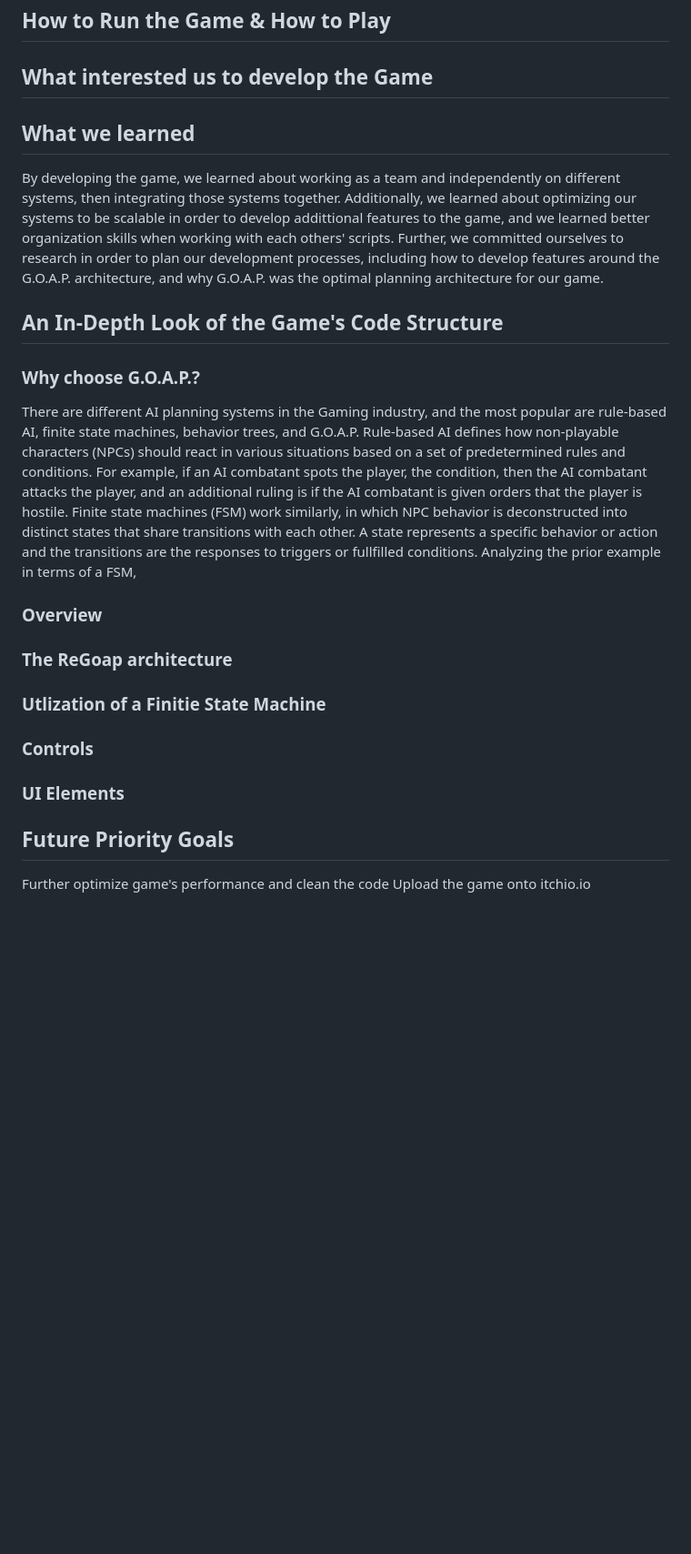
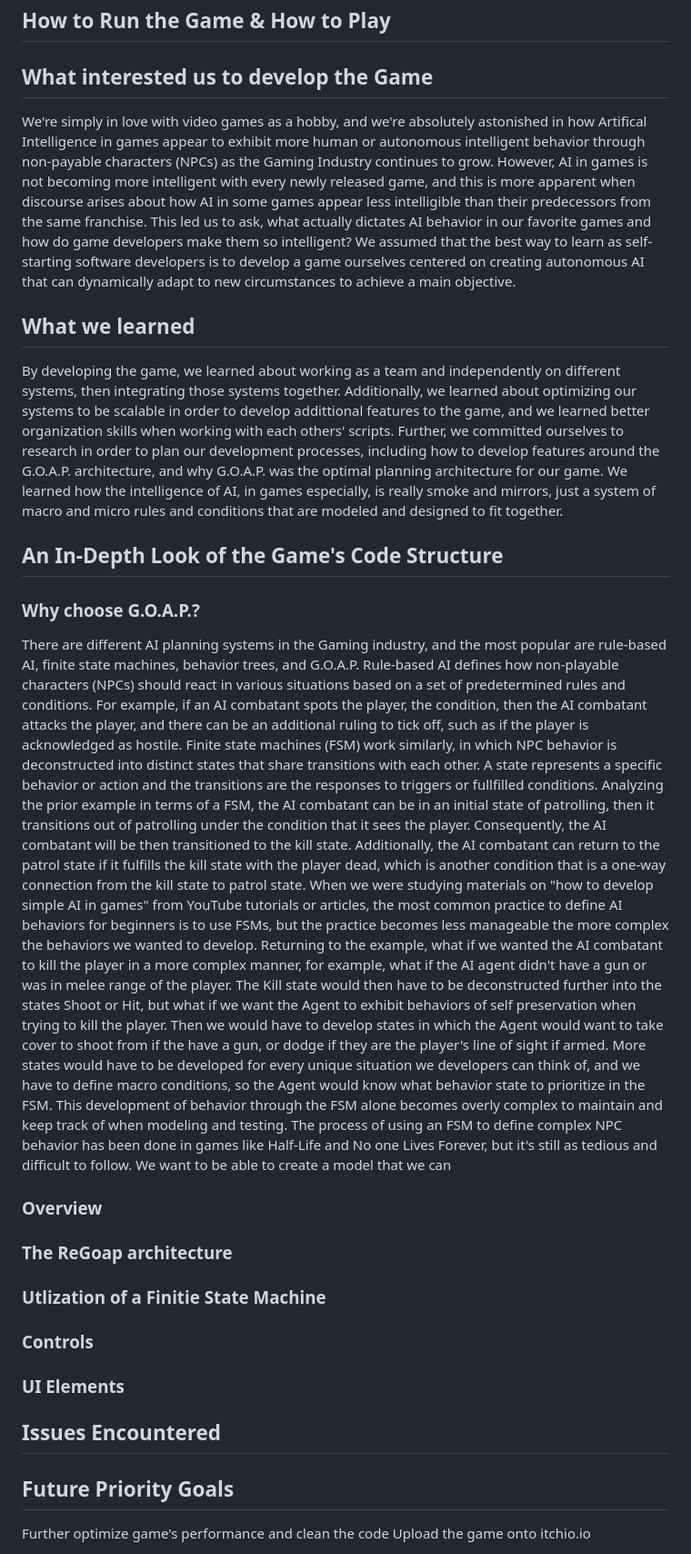
Before and after one commit to LeeKingRyan/AI_Combat_Game, a Markdown page: README.md, the part around the change. Shown at 91% size. GitHub-like rendering; blank space fills up the shorter version.

```diff
--- a/README.md
+++ b/README.md
@@ -5,15 +5,18 @@ The goal is to develop a video game in Unity to which the player combats against
 ## How to Run the Game & How to Play
 
 ## What interested us to develop the Game
-
+We're simply in love with video games as a hobby, and we're absolutely astonished in how Artifical Intelligence in games appear to exhibit more human or autonomous intelligent behavior through non-payable characters (NPCs) as the Gaming Industry continues to grow. However, AI in games is not becoming more intelligent with every newly released game, and this is more apparent when discourse arises about how AI in some games appear less intelligible than their predecessors from the same franchise. This led us to ask, what actually dictates AI behavior in our favorite games and how do game developers make them so intelligent? We assumed that the best way to learn as self-starting software developers is to develop a game ourselves centered on creating autonomous AI that can dynamically adapt to new circumstances to achieve a main objective.
 
 ## What we learned
 By developing the game, we learned about working as a team and independently on different systems, then integrating those systems together. Additionally, we learned about optimizing our systems to be scalable in order to develop addittional features to the game, and we learned better organization skills when working with each others' scripts.
 Further, we committed ourselves to research in order to plan our development processes, including how to develop features around the G.O.A.P. architecture, and why G.O.A.P. was the optimal planning architecture for our game.
+We learned how the intelligence of AI, in games especially, is really smoke and mirrors, just a system of macro and micro rules and conditions that are modeled and designed to fit together.
 ## An In-Depth Look of the Game's Code Structure
 
 ### Why choose G.O.A.P.?
-There are different AI planning systems in the Gaming industry, and the most popular are rule-based AI, finite state machines, behavior trees, and G.O.A.P. Rule-based AI defines how non-playable characters (NPCs) should react in various situations based on a set of predetermined rules and conditions. For example, if an AI combatant spots the player, the condition, then the AI combatant attacks the player, and an additional ruling is if the AI combatant is given orders that the player is hostile. Finite state machines (FSM) work similarly, in which NPC behavior is deconstructed into distinct states that share transitions with each other. A state represents a specific behavior or action and the transitions are the responses to triggers or fullfilled conditions. Analyzing the prior example in terms of a FSM,
+There are different AI planning systems in the Gaming industry, and the most popular are rule-based AI, finite state machines, behavior trees, and G.O.A.P. Rule-based AI defines how non-playable characters (NPCs) should react in various situations based on a set of predetermined rules and conditions. For example, if an AI combatant spots the player, the condition, then the AI combatant attacks the player, and there can be an additional ruling to tick off, such as if the player is acknowledged as hostile. Finite state machines (FSM) work similarly, in which NPC behavior is deconstructed into distinct states that share transitions with each other. A state represents a specific behavior or action and the transitions are the responses to triggers or fullfilled conditions. Analyzing the prior example in terms of a FSM, the AI combatant can be in an initial state of patrolling, then it transitions out of patrolling under the condition that it sees the player. Consequently, the AI combatant will be then transitioned to the kill state. Additionally, the AI combatant can return to the patrol state if it fulfills the kill state with the player dead, which is another condition that is a one-way connection from the kill state to patrol state.
+When we were studying materials on "how to develop simple AI in games" from YouTube tutorials or articles, the most common practice to define AI behaviors for beginners is to use FSMs, but the practice becomes less manageable the more complex the behaviors we wanted to develop. Returning to the example, what if we wanted the AI combatant to kill the player in a more complex manner, for example, what if the AI agent didn't have a gun or was in melee range of the player. The Kill state would then have to be deconstructed further into the states Shoot or Hit, but what if we want the Agent to exhibit behaviors of self preservation when trying to kill the player. Then we would have to develop states in which the Agent would want to take cover to shoot from if the have a gun, or dodge if they are the player's line of sight if armed. More states would have to be developed for every unique situation we developers can think of, and we have to define macro conditions, so the Agent would know what behavior state to prioritize in the FSM.
+This development of behavior through the FSM alone becomes overly complex to maintain and keep track of when modeling and testing. The process of using an FSM to define complex NPC behavior has been done in games like Half-Life and No one Lives Forever, but it's still as tedious and difficult to follow. We want to be able to create a model that we can
 ### Overview
 
 ### The ReGoap architecture
@@ -23,6 +26,8 @@ There are different AI planning systems in the Gaming industry, and the most pop
 ### Controls
 
 ### UI Elements
+
+## Issues Encountered
 
 ## Future Priority Goals
 Further optimize game's performance and clean the code
```
